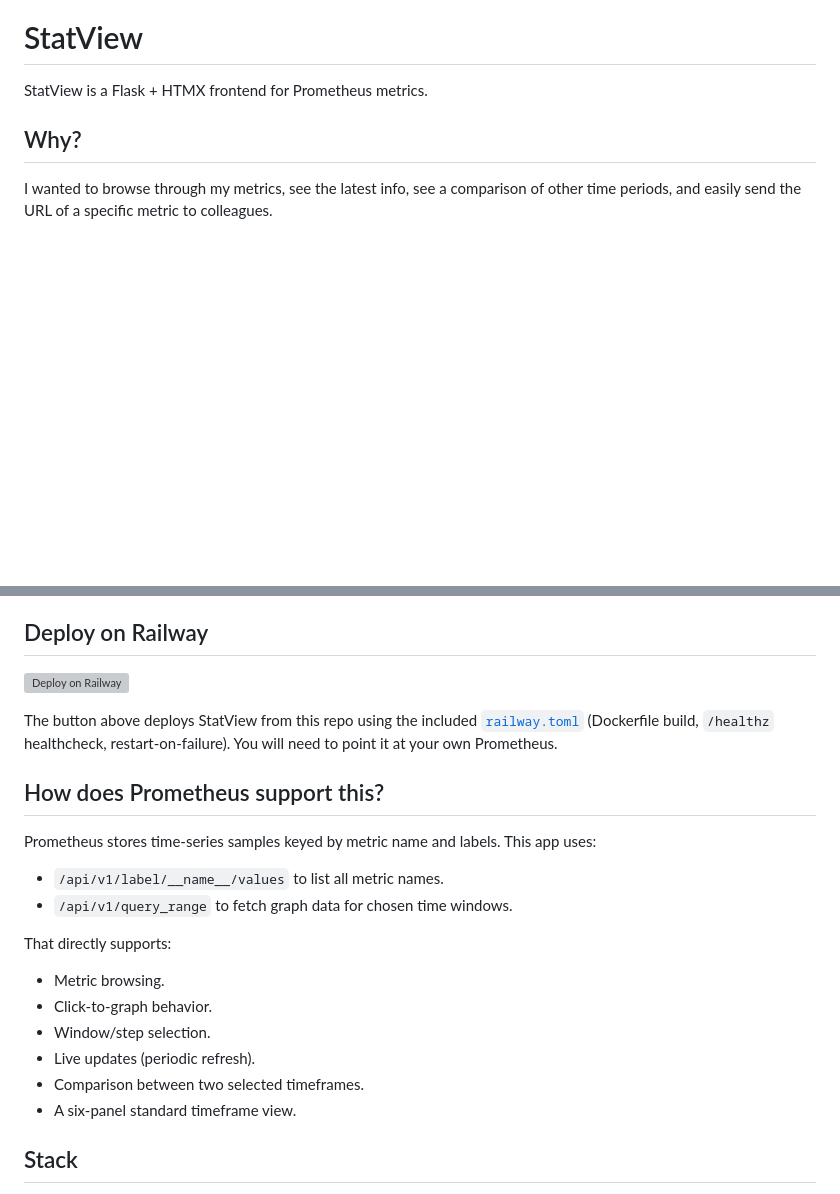
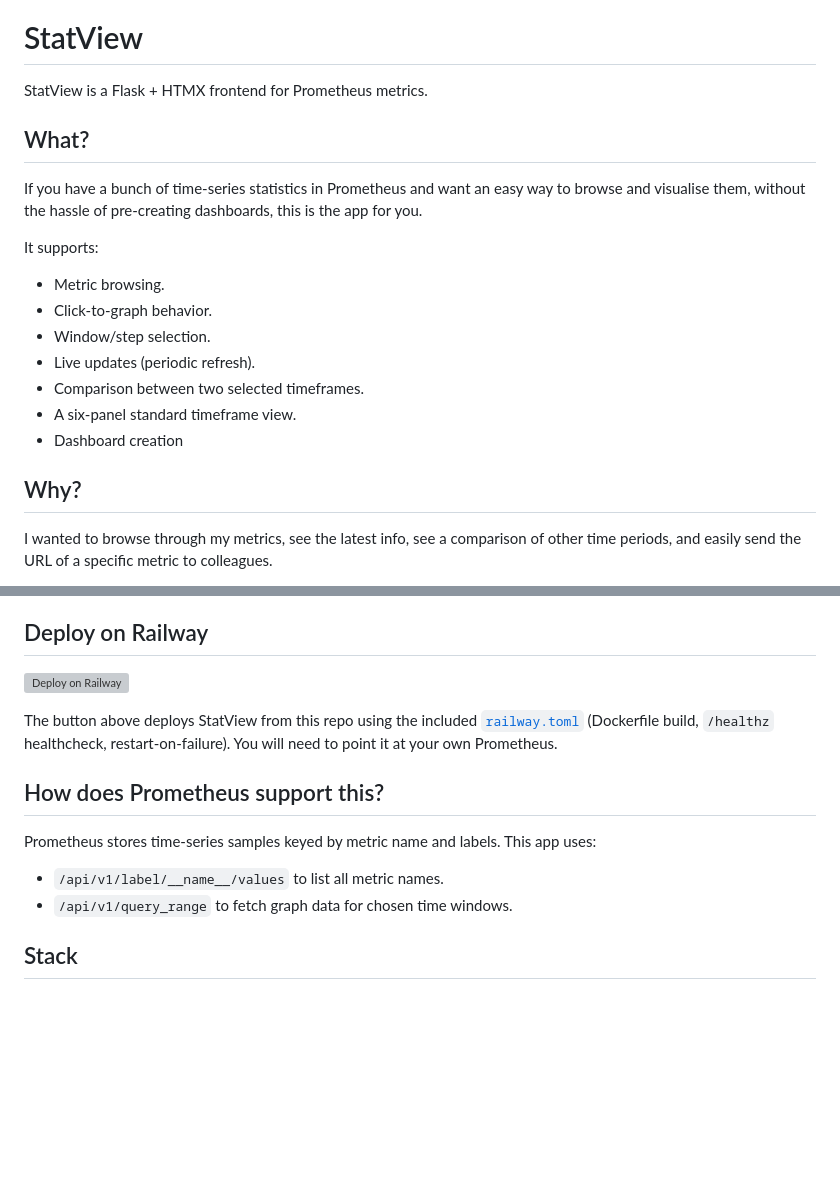
Before and after one commit to richard5mith/statview, a Markdown page: README.md, 2 parts joined by grey strips. Rendered like a GitHub page; blank space fills up the shorter version; grey boxes are pictures that could not be loaded.

```diff
--- a/README.md
+++ b/README.md
@@ -1,6 +1,20 @@
 # StatView
 
 StatView is a Flask + HTMX frontend for Prometheus metrics.
+
+## What?
+
+If you have a bunch of time-series statistics in Prometheus and want an easy way to browse and visualise them, without the hassle of pre-creating dashboards, this is the app for you.
+
+It supports:
+
+- Metric browsing.
+- Click-to-graph behavior.
+- Window/step selection.
+- Live updates (periodic refresh).
+- Comparison between two selected timeframes.
+- A six-panel standard timeframe view.
+- Dashboard creation
 
 ## Why?
 
@@ -53,15 +67,6 @@ Prometheus stores time-series samples keyed by metric name and labels. This app
 
 - `/api/v1/label/__name__/values` to list all metric names.
 - `/api/v1/query_range` to fetch graph data for chosen time windows.
-
-That directly supports:
-
-- Metric browsing.
-- Click-to-graph behavior.
-- Window/step selection.
-- Live updates (periodic refresh).
-- Comparison between two selected timeframes.
-- A six-panel standard timeframe view.
 
 ## Stack
 
```
Also changed, not shown: other parts of README.md (+37 -72 lines).
